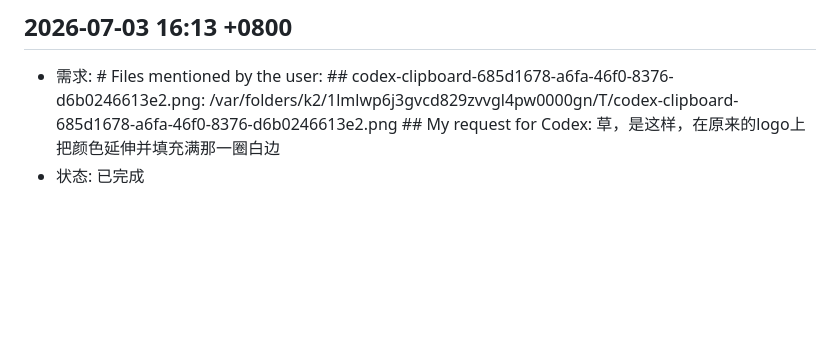
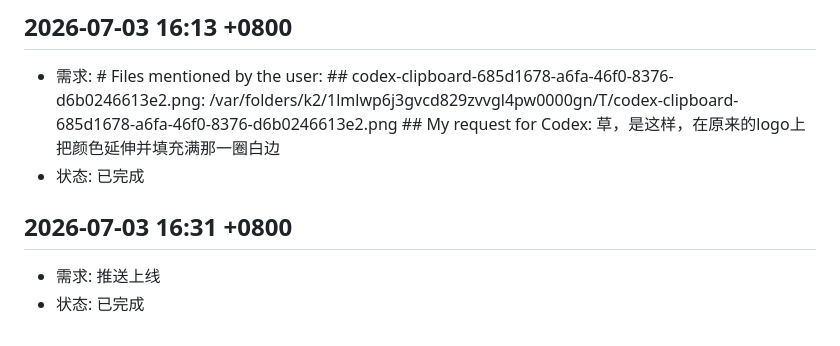
Before and after one commit to LiDeChi/wordm-personal-site, a Markdown page: docs/chat_list.md, the part around the change. Rendered like a GitHub page; blank space fills up the shorter version.

Commit message:
chore: 推送上线

```diff
--- a/docs/chat_list.md
+++ b/docs/chat_list.md
@@ -171,3 +171,8 @@
 
 - 需求:  # Files mentioned by the user:  ## codex-clipboard-685d1678-a6fa-46f0-8376-d6b0246613e2.png: /var/folders/k2/1lmlwp6j3gvcd829zvvgl4pw0000gn/T/codex-clipboard-685d1678-a6fa-46f0-8376-d6b0246613e2.png  ## My request for Codex: 草，是这样，在原来的logo上把颜色延伸并填充满那一圈白边
 - 状态: 已完成
+
+## 2026-07-03 16:31 +0800
+
+- 需求: 推送上线
+- 状态: 已完成
```
